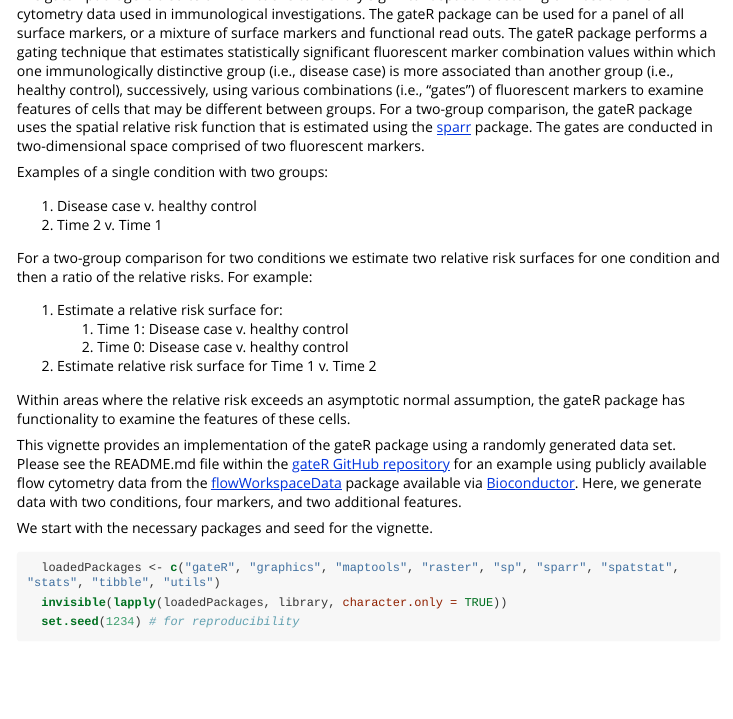
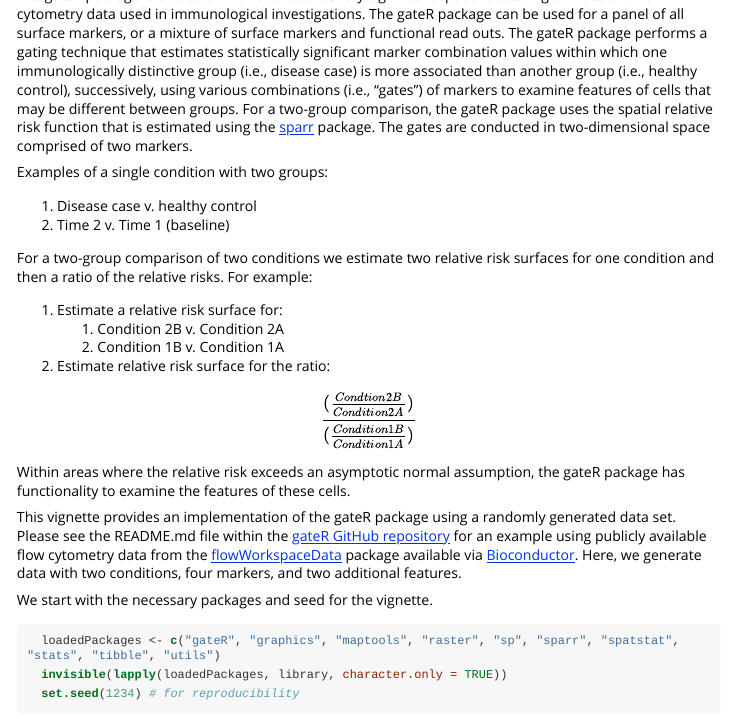
Before and after one commit to cran/gateR, an R Markdown document (vignettes/vignette.Rmd): the page in a window 1100 px wide, from 210 px down. The pictures show the output file inst/doc/vignette.html that the author committed with the source, opened offline; long lines of code are wrapped.

Commit message:
version 0.1.3

````diff
--- a/vignettes/vignette.Rmd
+++ b/vignettes/vignette.Rmd
@@ -13,19 +13,21 @@ vignette: >
   knitr::opts_chunk$set(echo = TRUE, warning = FALSE, message = FALSE, cache = FALSE,  fig.width = 7, fig.height = 7, fig.show = "hold")
 ```
 
-The gateR package is a suite of R functions to identify significant spatial clustering of mass and flow cytometry data used in immunological investigations. The gateR package can be used for a panel of all surface markers, or a mixture of surface markers and functional read outs. The gateR package performs a gating technique that estimates statistically significant fluorescent marker combination values within which one immunologically distinctive group (i.e., disease case) is more associated than another group (i.e., healthy control), successively, using various combinations (i.e., "gates") of fluorescent markers to examine features of cells that may be different between groups. For a two-group comparison, the gateR package uses the spatial relative risk function that is estimated using the [sparr](https://CRAN.R-project.org/package=sparr) package. The gates are conducted in two-dimensional space comprised of two fluorescent markers.
+The gateR package is a suite of R functions to identify significant spatial clustering of mass and flow cytometry data used in immunological investigations. The gateR package can be used for a panel of all surface markers, or a mixture of surface markers and functional read outs. The gateR package performs a gating technique that estimates statistically significant marker combination values within which one immunologically distinctive group (i.e., disease case) is more associated than another group (i.e., healthy control), successively, using various combinations (i.e., "gates") of markers to examine features of cells that may be different between groups. For a two-group comparison, the gateR package uses the spatial relative risk function that is estimated using the [sparr](https://CRAN.R-project.org/package=sparr) package. The gates are conducted in two-dimensional space comprised of two markers.
 
 Examples of a single condition with two groups:
 
 1. Disease case v. healthy control
-2. Time 2 v. Time 1
+2. Time 2 v. Time 1 (baseline)
 
-For a two-group comparison for two conditions we estimate two relative risk surfaces for one condition and then a ratio of the relative risks. For example:
+For a two-group comparison of two conditions we estimate two relative risk surfaces for one condition and then a ratio of the relative risks. For example:
 
 1. Estimate a relative risk surface for:
-    1. Time 1: Disease case v. healthy control
-    2. Time 0: Disease case v. healthy control
-2. Estimate relative risk surface for Time 1 v. Time 2
+    1. Condition 2B v. Condition 2A
+    2. Condition 1B v. Condition 1A
+2. Estimate relative risk surface for the ratio:
+
+$$\frac{(\frac{Condtion2B}{Condition2A})}{(\frac{Condition1B}{Condition1A})}$$
 
 Within areas where the relative risk exceeds an asymptotic normal assumption, the gateR package has functionality to examine the features of these cells.
 
````
Also changed, not shown: NEWS.md (+6 -0 lines), R/gating.R (+3 -36 lines), R/lotrrs.R (+1 -36 lines), R/package.R (+4 -0 lines), R/randCyto.R (added, +19 -0 lines), R/rrs.R (+1 -37 lines), README.md, data/randCyto.rda (added), inst/doc/vignette.html, 10 other files.
